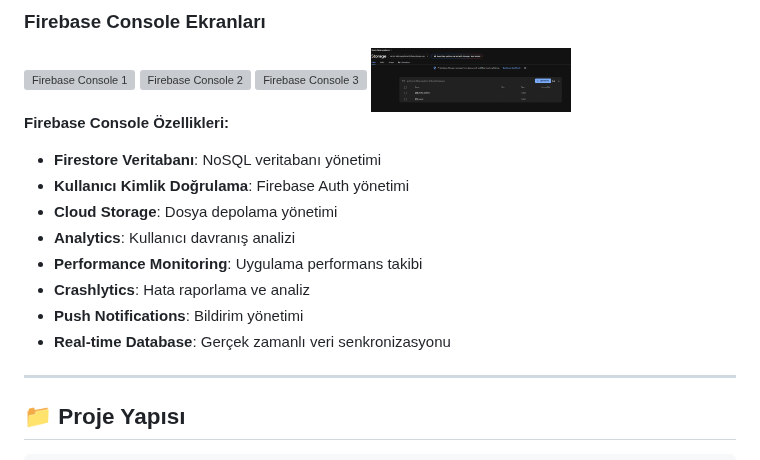
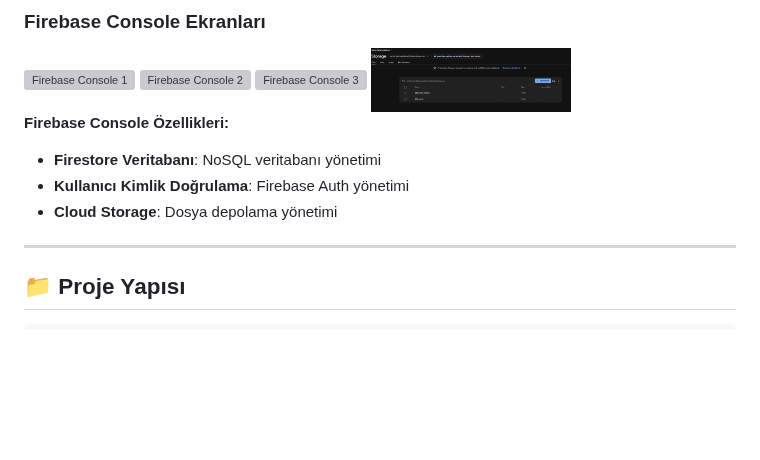
Before and after one commit to esmasila/CorDis-Servis-Takip-Uygulama, a Markdown page: README.md, the part around the change. Rendered like a GitHub page; blank space fills up the shorter version; grey boxes are pictures that could not be loaded.

Commit message:
Code structure optimization and cleanup

```diff
--- a/README.md
+++ b/README.md
@@ -186,11 +186,6 @@ Modern ve gelişmiş bir servis takip sistemi. Şoförlerin konumlarını gerçe
 - **Firestore Veritabanı**: NoSQL veritabanı yönetimi
 - **Kullanıcı Kimlik Doğrulama**: Firebase Auth yönetimi
 - **Cloud Storage**: Dosya depolama yönetimi
-- **Analytics**: Kullanıcı davranış analizi
-- **Performance Monitoring**: Uygulama performans takibi
-- **Crashlytics**: Hata raporlama ve analiz
-- **Push Notifications**: Bildirim yönetimi
-- **Real-time Database**: Gerçek zamanlı veri senkronizasyonu
 
 ---
 
```
